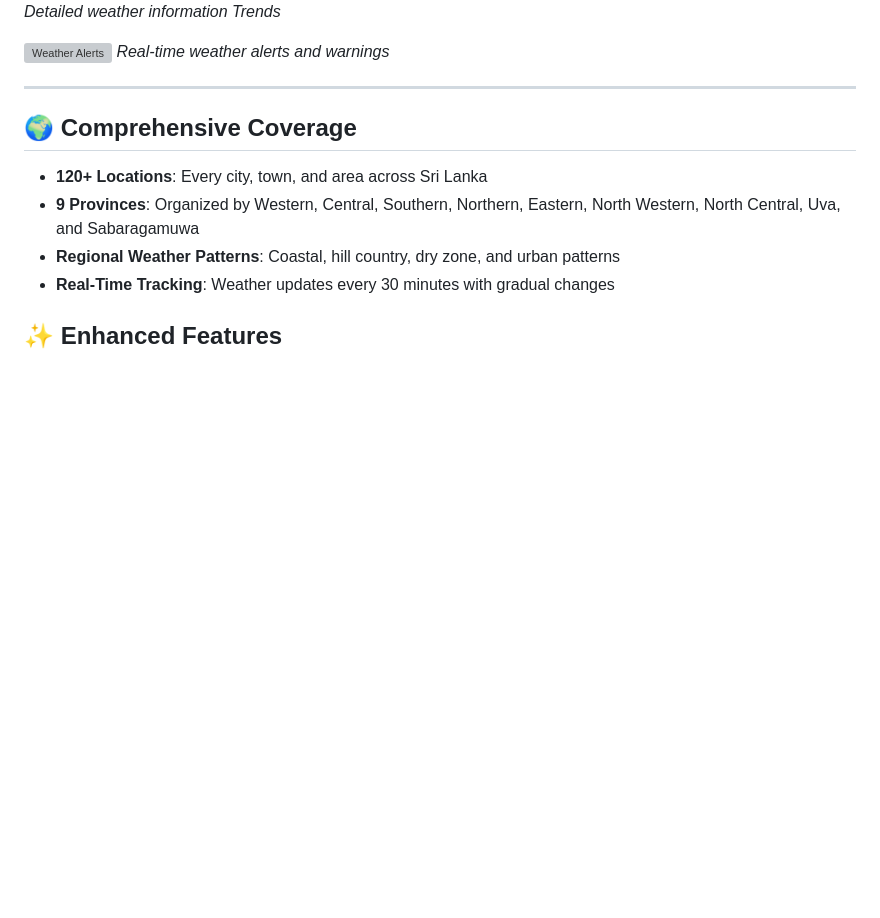
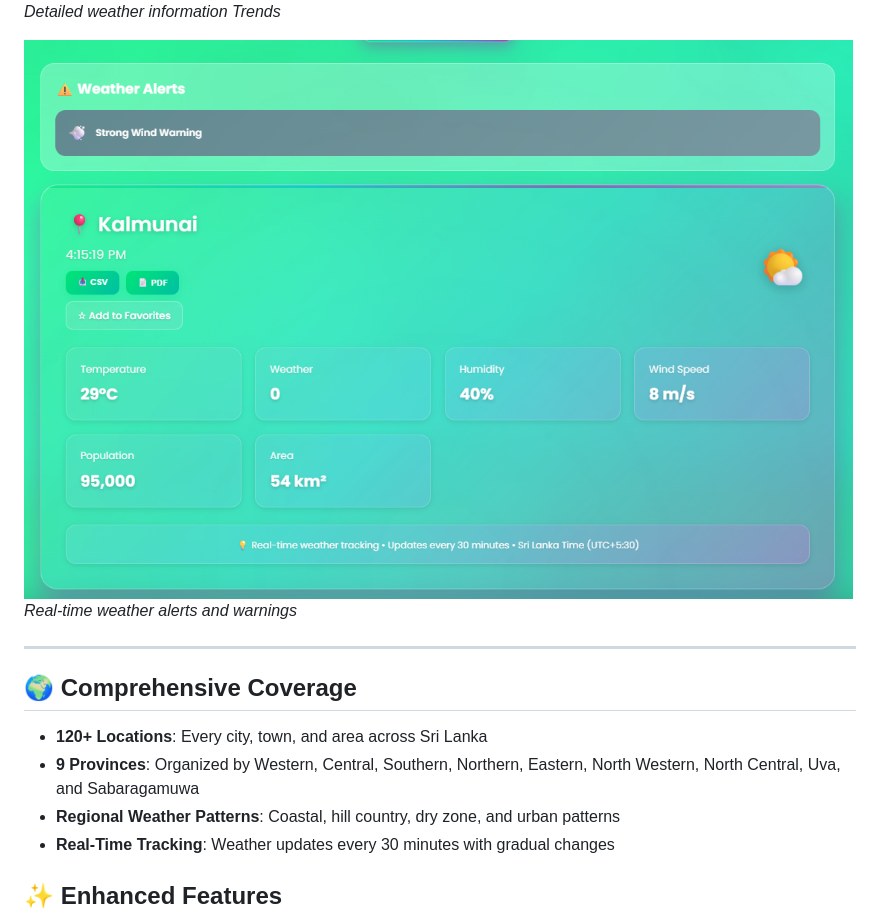
Before and after one commit to reezmahanan/Weather-App, a Markdown page: README.md, the part around the change. Drawn GitHub-style; blank space fills up the shorter version; grey boxes are pictures that could not be loaded.

Commit message:
Fix weather alerts image link in README
Updated the image link for weather alerts in the README.

```diff
--- a/README.md
+++ b/README.md
@@ -32,7 +32,7 @@
 ![Weather Details](https://github.com/reezmahanan/Weather-App/blob/main/screenshots/Temperature%20trend.png)
 *Detailed weather information Trends*
 
-![Weather Alerts](https://github.com/reezmahanan/Weather-App/blob/main/screenshots/Weather%20Alerts.png)
+![Weather Alerts](https://github.com/reezmahanan/Weather-App/blob/main/screenshots/Weather%20Aleart.png)
 *Real-time weather alerts and warnings*
 
 
```
